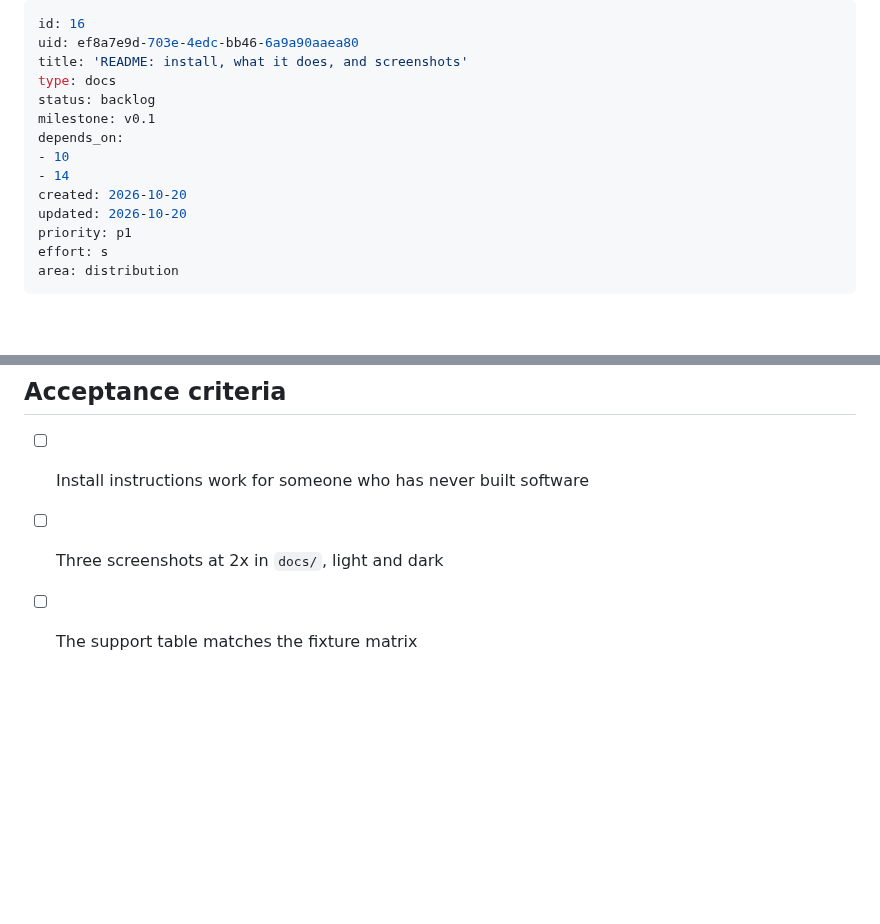
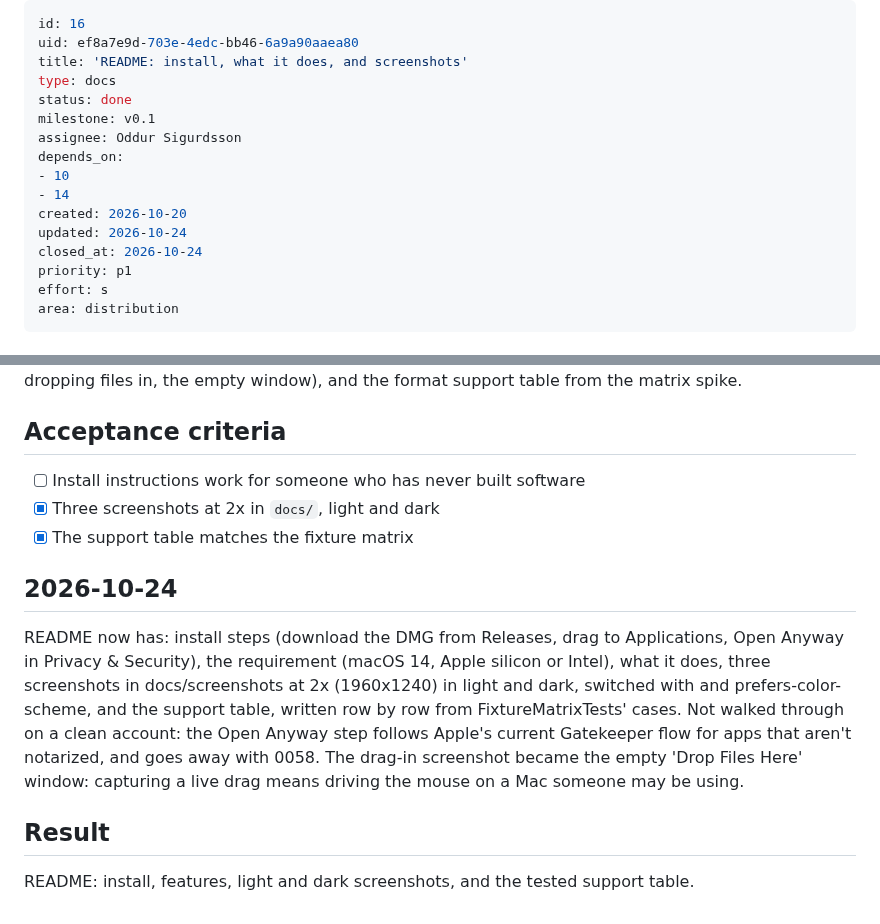
Before and after one commit to oddurs/zipboy, a Markdown page: cairn/items/0016-readme-install-what-it-does-and-screenshots.md, 2 parts joined by grey strips. Rendered like a GitHub page; blank space fills up the shorter version.

```diff
--- a/cairn/items/0016-readme-install-what-it-does-and-screenshots.md
+++ b/cairn/items/0016-readme-install-what-it-does-and-screenshots.md
@@ -3,13 +3,15 @@ id: 16
 uid: ef8a7e9d-703e-4edc-bb46-6a9a90aaea80
 title: 'README: install, what it does, and screenshots'
 type: docs
-status: backlog
+status: done
 milestone: v0.1
+assignee: Oddur Sigurdsson
 depends_on:
 - 10
 - 14
 created: 2026-10-20
-updated: 2026-10-20
+updated: 2026-10-24
+closed_at: 2026-10-24
 priority: p1
 effort: s
 area: distribution
@@ -26,5 +28,13 @@ An install section that links to the latest release, three screenshots (browsing
 ## Acceptance criteria
 
 - [ ] Install instructions work for someone who has never built software
-- [ ] Three screenshots at 2x in `docs/`, light and dark
-- [ ] The support table matches the fixture matrix
+- [x] Three screenshots at 2x in `docs/`, light and dark
+- [x] The support table matches the fixture matrix
+
+## 2026-10-24
+
+README now has: install steps (download the DMG from Releases, drag to Applications, Open Anyway in Privacy & Security), the requirement (macOS 14, Apple silicon or Intel), what it does, three screenshots in docs/screenshots at 2x (1960x1240) in light and dark, switched with <picture> and prefers-color-scheme, and the support table, written row by row from FixtureMatrixTests' cases. Not walked through on a clean account: the Open Anyway step follows Apple's current Gatekeeper flow for apps that aren't notarized, and goes away with 0058. The drag-in screenshot became the empty 'Drop Files Here' window: capturing a live drag means driving the mouse on a Mac someone may be using.
+
+## Result
+
+README: install, features, light and dark screenshots, and the tested support table.
```
Also changed, not shown: README.md (+44 -5 lines), ROADMAP.md (+2 -5 lines), docs/screenshots/browse-dark.png (added), docs/screenshots/browse-light.png (added), docs/screenshots/empty-dark.png (added), docs/screenshots/empty-light.png (added), docs/screenshots/import-dark.png (added), docs/screenshots/import-light.png (added).
